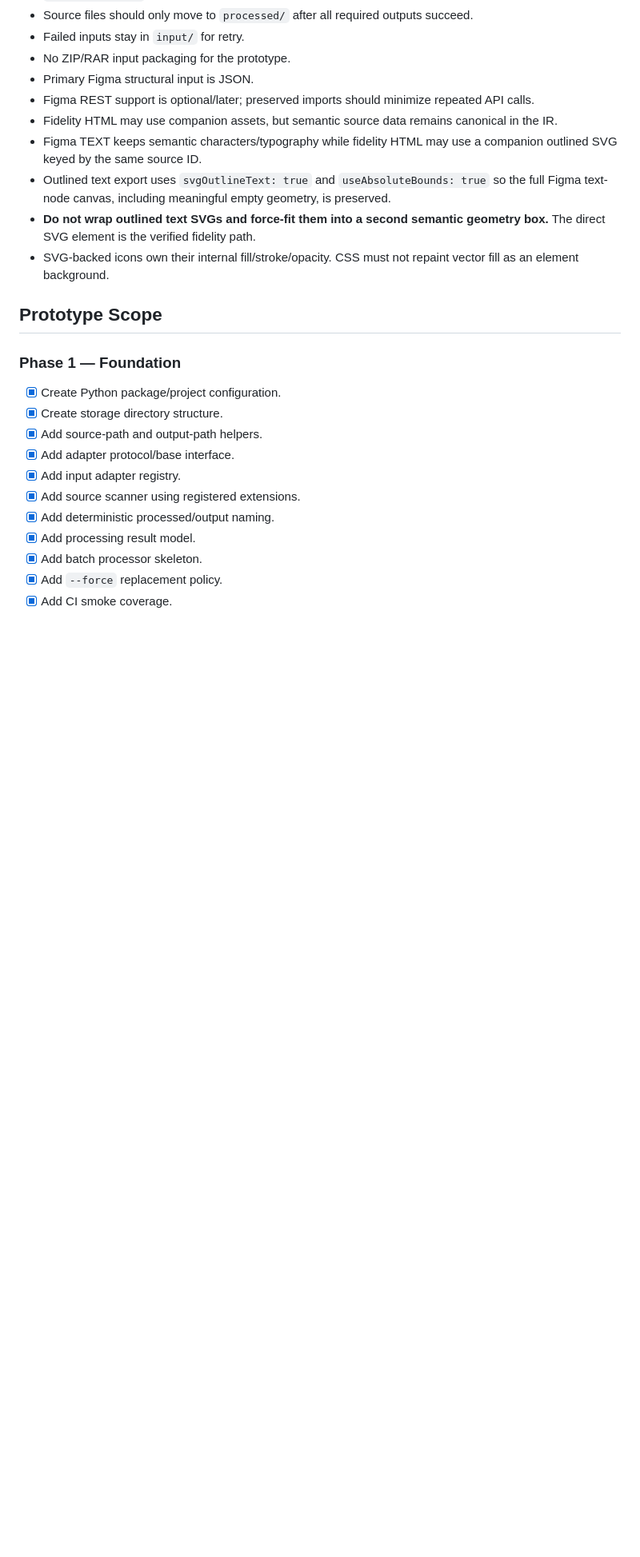
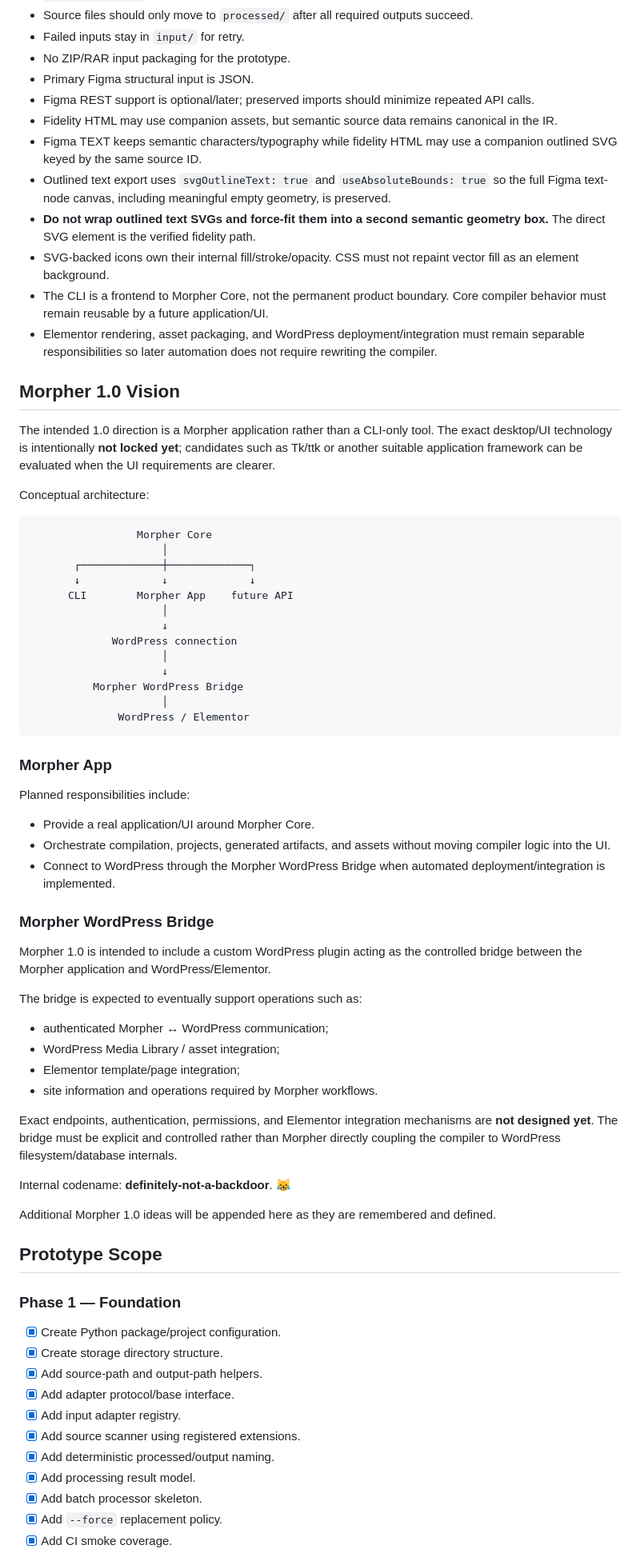
Before and after one commit to gnznovus/morpher, a Markdown page: PLANNER.md, the part around one of its changes. Shown at 80% size. Drawn GitHub-style; blank space fills up the shorter version.

Commit message:
Document Morpher 1.0 application and WordPress bridge vision

````diff
--- a/PLANNER.md
+++ b/PLANNER.md
@@ -32,6 +32,55 @@
 - Outlined text export uses `svgOutlineText: true` and `useAbsoluteBounds: true` so the full Figma text-node canvas, including meaningful empty geometry, is preserved.
 - **Do not wrap outlined text SVGs and force-fit them into a second semantic geometry box.** The direct SVG element is the verified fidelity path.
 - SVG-backed icons own their internal fill/stroke/opacity. CSS must not repaint vector fill as an element background.
+- The CLI is a frontend to Morpher Core, not the permanent product boundary. Core compiler behavior must remain reusable by a future application/UI.
+- Elementor rendering, asset packaging, and WordPress deployment/integration must remain separable responsibilities so later automation does not require rewriting the compiler.
+
+## Morpher 1.0 Vision
+
+The intended 1.0 direction is a Morpher application rather than a CLI-only tool. The exact desktop/UI technology is intentionally **not locked yet**; candidates such as Tk/ttk or another suitable application framework can be evaluated when the UI requirements are clearer.
+
+Conceptual architecture:
+
+```text
+                 Morpher Core
+                     │
+       ┌─────────────┼─────────────┐
+       ↓             ↓             ↓
+      CLI        Morpher App    future API
+                     │
+                     ↓
+             WordPress connection
+                     │
+                     ↓
+          Morpher WordPress Bridge
+                     │
+              WordPress / Elementor
+```
+
+### Morpher App
+
+Planned responsibilities include:
+
+- Provide a real application/UI around Morpher Core.
+- Orchestrate compilation, projects, generated artifacts, and assets without moving compiler logic into the UI.
+- Connect to WordPress through the Morpher WordPress Bridge when automated deployment/integration is implemented.
+
+### Morpher WordPress Bridge
+
+Morpher 1.0 is intended to include a custom WordPress plugin acting as the controlled bridge between the Morpher application and WordPress/Elementor.
+
+The bridge is expected to eventually support operations such as:
+
+- authenticated Morpher ↔ WordPress communication;
+- WordPress Media Library / asset integration;
+- Elementor template/page integration;
+- site information and operations required by Morpher workflows.
+
+Exact endpoints, authentication, permissions, and Elementor integration mechanisms are **not designed yet**. The bridge must be explicit and controlled rather than Morpher directly coupling the compiler to WordPress filesystem/database internals.
+
+Internal codename: **definitely-not-a-backdoor**. 😹
+
+Additional Morpher 1.0 ideas will be appended here as they are remembered and defined.
 
 ## Prototype Scope
 
````
Also changed, not shown: other parts of PLANNER.md (+30 -10 lines).
